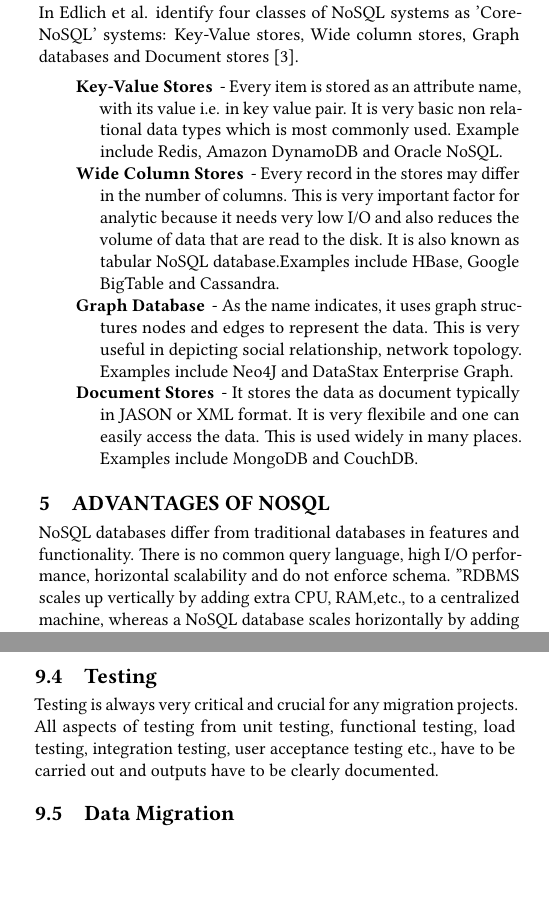
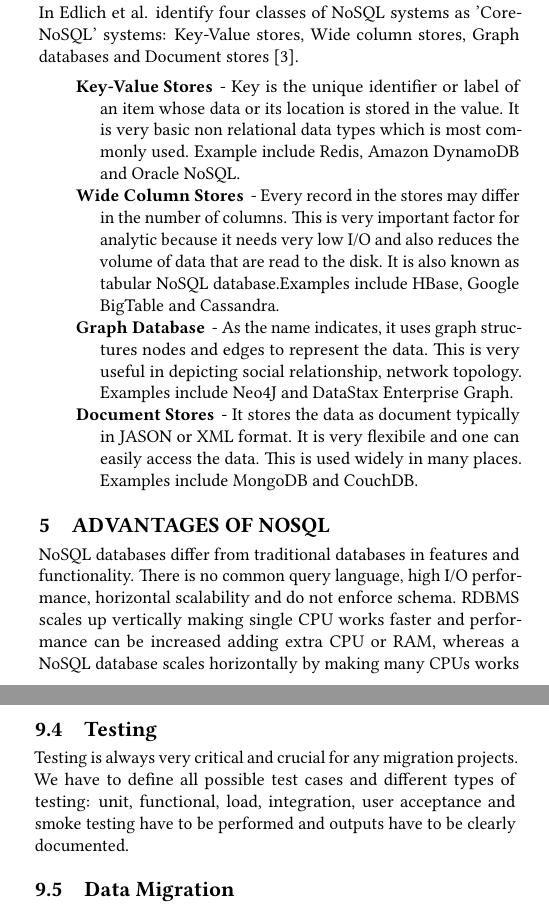
Before and after one commit to bigdata-i523/hid323, a LaTeX paper (paper1/report.tex): two parts of the columns of pages 1 and 2 of 3, joined at a grey line, cut so that both start at the same text, the shorter picture padded with empty space. Compiled offline with pdfLaTeX.

Commit message:
Update report.tex

```diff
--- a/paper1/report.tex
+++ b/paper1/report.tex
@@ -55,7 +55,7 @@
 In Edlich et al. identify four classes of NoSQL systems as 'Core-NoSQL' systems: Key-Value stores, Wide column stores, Graph databases and Document stores \cite{edmodel}.
 \begin{description}
 
-\item[Key-Value Stores] - Every item is stored as an attribute name, with its value i.e. in key value pair. It is very basic non relational data types which is most commonly used. Example include Redis, Amazon DynamoDB and Oracle NoSQL.
+\item[Key-Value Stores] - Key is the unique identifier or label of an item whose data or its location is stored in the value. It is very basic non relational data types which is most commonly used. Example include Redis, Amazon DynamoDB and Oracle NoSQL.
 
 \item[Wide Column Stores] - Every record in the stores may differ in the number of columns. This is very important factor for analytic because it needs very low I/O and also reduces the volume of data that are read to the disk. It is also known as tabular NoSQL database.Examples include HBase, Google BigTable and Cassandra.
 
@@ -66,7 +66,7 @@
 
 \section{Advantages of NoSQL}
 
-NoSQL databases differ from traditional databases in features and functionality. There is no common query language, high I/O performance, horizontal scalability and do not enforce schema. "RDBMS scales up vertically by adding extra CPU, RAM,etc., to a centralized machine, whereas a NoSQL database scales horizontally by adding extra nodes" \cite{DataStax}. It is very flexible and let the users to decide to use the data the way they want. Data localization in NoSQL databases is acheived by distributing it across many geographic regions. NoSQL databases does not have need specific applications or hardwares to implement replication \cite{mongo}. Since NoSQL does not enforce atomicity and hence it is not reliable where data accuracy is very critical. The main advantage of NoSQL is its data is always replicated on each node and so the data is always available and there is zero downtime. RDBMS supports master-slave architecture so data can always be written to master and read only data is available in all slave machines whereas in NoSQL, both read and writes are enabled in all nodes. In general most of the NoSQL databases performance is better than SQL databases.
+NoSQL databases differ from traditional databases in features and functionality. There is no common query language, high I/O performance, horizontal scalability and do not enforce schema. RDBMS scales up vertically making single CPU works faster and performance can be increased adding extra CPU or RAM, whereas a NoSQL database scales horizontally by making many CPUs works together and also by dividing the jobs into multiple chunks \cite{DataStax}. It is very flexible and let the users to decide to use the data the way they want. Data localization in NoSQL databases is acheived by distributing it across many geographic regions. NoSQL databases does not have need specific applications or hardwares to implement replication \cite{mongo}. Since NoSQL does not enforce atomicity and hence it is not reliable where data accuracy is very critical. The main advantage of NoSQL is its data is always replicated on each node and so the data is always available and there is zero downtime. RDBMS supports master-slave architecture so data can always be written to master and read only data is available in all slave machines whereas in NoSQL, both read and writes are enabled in all nodes. In general most of the NoSQL databases performance is better than SQL databases.
 
 \section{NoSQL Challenges}
 
@@ -104,7 +104,7 @@
 
 \subsection{Testing}
 
-Testing is always very critical and crucial for any migration projects. All aspects of testing from unit testing, functional testing, load testing, integration testing, user acceptance testing etc., have to be carried out and outputs have to be clearly documented.
+Testing is always very critical and crucial for any migration projects. We have to define all possible test cases and different types of testing: unit, functional, load, integration, user acceptance and smoke testing have to be performed and outputs have to be clearly documented.
 
 \subsection{Data Migration}
 
```
Also changed, not shown: paper1/report.tex (2 more changed lines).
